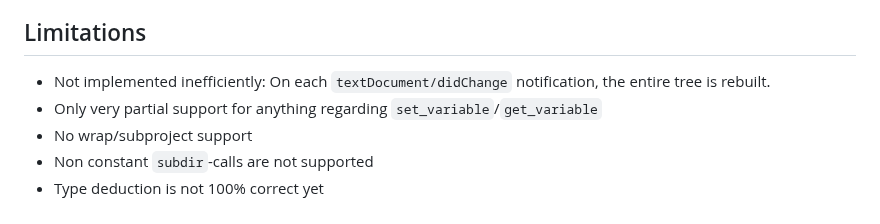
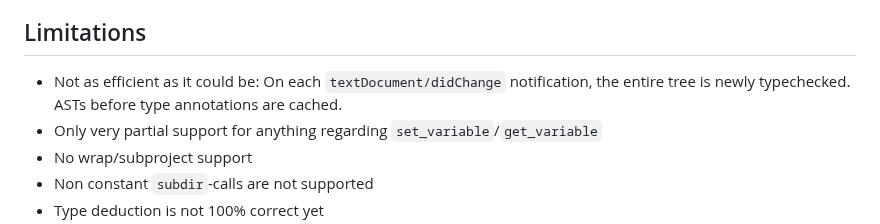
Before and after one commit to JCWasmx86/mesonlsp, a Markdown page: README.md, the part around the change. GitHub-like rendering.

Commit message:
The language server is not *that* inefficient anymore

```diff
--- a/README.md
+++ b/README.md
@@ -13,7 +13,7 @@ A reimplementation of my Meson language server in Swift.
 - Rudimentary autocompletion
 
 ## Limitations
-- Not implemented inefficiently: On each `textDocument/didChange` notification, the entire tree is rebuilt.
+- Not as efficient as it could be: On each `textDocument/didChange` notification, the entire tree is newly typechecked. ASTs before type annotations are cached.
 - Only very partial support for anything regarding `set_variable`/`get_variable`
 - No wrap/subproject support
 - Non constant `subdir`-calls are not supported
```
